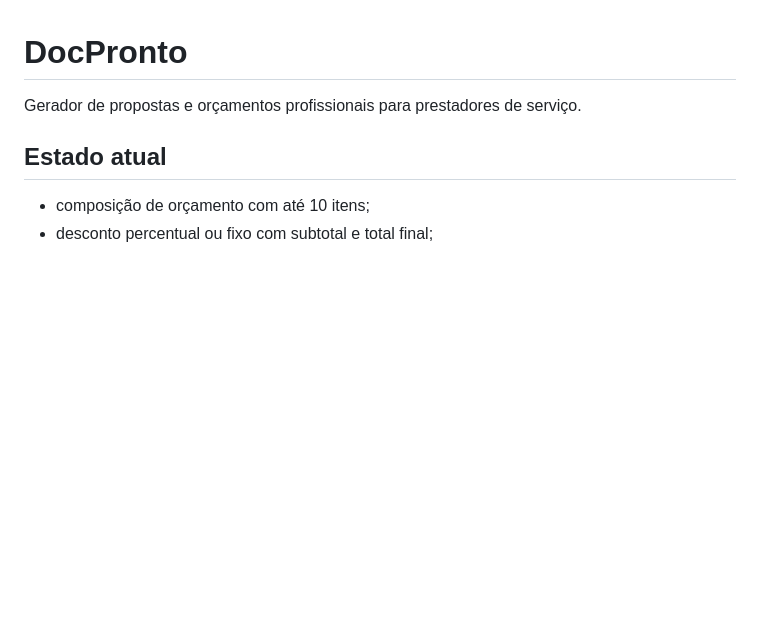
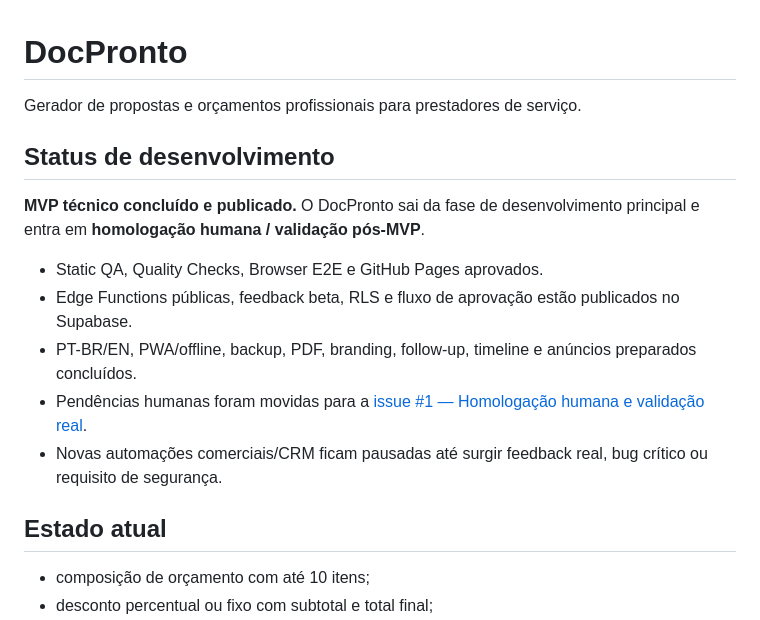
Before and after one commit to HelioConde/docpronto, a Markdown page: README.md, the part around the change. Rendered like a GitHub page; blank space fills up the shorter version.

Commit message:
docs: mark DocPronto MVP technical phase complete

```diff
--- a/README.md
+++ b/README.md
@@ -1,6 +1,16 @@
 # DocPronto
 
 Gerador de propostas e orçamentos profissionais para prestadores de serviço.
+
+## Status de desenvolvimento
+
+**MVP técnico concluído e publicado.** O DocPronto sai da fase de desenvolvimento principal e entra em **homologação humana / validação pós-MVP**.
+
+- Static QA, Quality Checks, Browser E2E e GitHub Pages aprovados.
+- Edge Functions públicas, feedback beta, RLS e fluxo de aprovação estão publicados no Supabase.
+- PT-BR/EN, PWA/offline, backup, PDF, branding, follow-up, timeline e anúncios preparados concluídos.
+- Pendências humanas foram movidas para a [issue #1 — Homologação humana e validação real](https://github.com/HelioConde/docpronto/issues/1).
+- Novas automações comerciais/CRM ficam pausadas até surgir feedback real, bug crítico ou requisito de segurança.
 
 ## Estado atual
 
```
